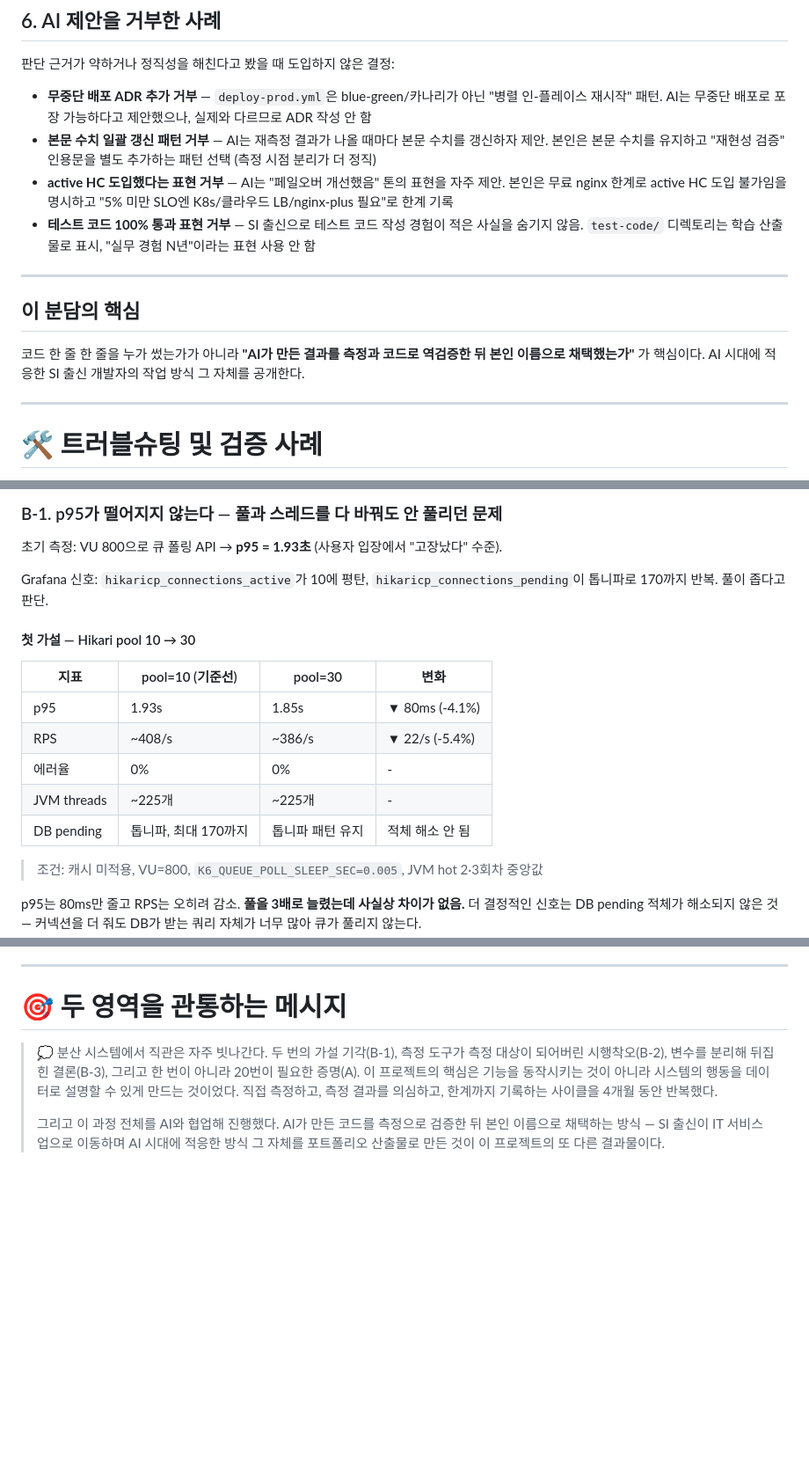
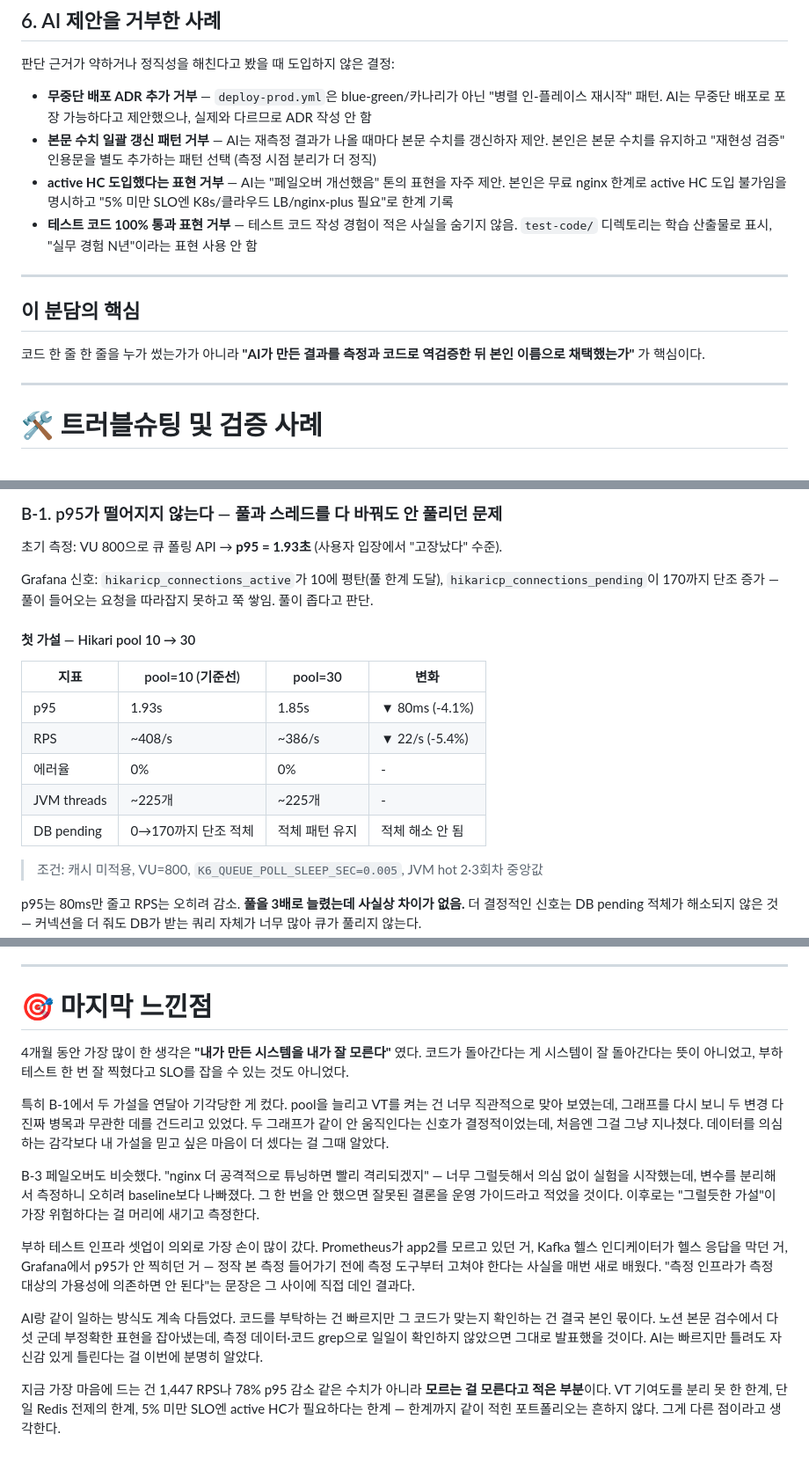
Before and after one commit to kiy3035/Ticketing, a Markdown page: docs/ticketing-portfolio-notion.md, 3 parts joined by grey strips. Shown at 88% size. Drawn GitHub-style; blank space fills up the shorter version.

```diff
--- a/docs/ticketing-portfolio-notion.md
+++ b/docs/ticketing-portfolio-notion.md
@@ -89,13 +89,13 @@ AI가 만든 문서를 그대로 신뢰하지 않고 코드·스크립트와 대
 - **무중단 배포 ADR 추가 거부** — `deploy-prod.yml`은 blue-green/카나리가 아닌 "병렬 인-플레이스 재시작" 패턴. AI는 무중단 배포로 포장 가능하다고 제안했으나, 실제와 다르므로 ADR 작성 안 함
 - **본문 수치 일괄 갱신 패턴 거부** — AI는 재측정 결과가 나올 때마다 본문 수치를 갱신하자 제안. 본인은 본문 수치를 유지하고 "재현성 검증" 인용문을 별도 추가하는 패턴 선택 (측정 시점 분리가 더 정직)
 - **active HC 도입했다는 표현 거부** — AI는 "페일오버 개선했음" 톤의 표현을 자주 제안. 본인은 무료 nginx 한계로 active HC 도입 불가임을 명시하고 "5% 미만 SLO엔 K8s/클라우드 LB/nginx-plus 필요"로 한계 기록
-- **테스트 코드 100% 통과 표현 거부** — SI 출신으로 테스트 코드 작성 경험이 적은 사실을 숨기지 않음. `test-code/` 디렉토리는 학습 산출물로 표시, "실무 경험 N년"이라는 표현 사용 안 함
+- **테스트 코드 100% 통과 표현 거부** — 테스트 코드 작성 경험이 적은 사실을 숨기지 않음. `test-code/` 디렉토리는 학습 산출물로 표시, "실무 경험 N년"이라는 표현 사용 안 함
 
 ---
 
 ## 이 분담의 핵심
 
-코드 한 줄 한 줄을 누가 썼는가가 아니라 **"AI가 만든 결과를 측정과 코드로 역검증한 뒤 본인 이름으로 채택했는가"** 가 핵심이다. AI 시대에 적응한 SI 출신 개발자의 작업 방식 그 자체를 공개한다.
+코드 한 줄 한 줄을 누가 썼는가가 아니라 **"AI가 만든 결과를 측정과 코드로 역검증한 뒤 본인 이름으로 채택했는가"** 가 핵심이다.
 
 ---
 
@@ -264,7 +264,7 @@ this.holdConflictCounter = Counter.builder("ticketing_hold_conflict_total")
 
 초기 측정: VU 800으로 큐 폴링 API → **p95 = 1.93초** (사용자 입장에서 "고장났다" 수준).
 
-Grafana 신호: `hikaricp_connections_active`가 10에 평탄, `hikaricp_connections_pending`이 톱니파로 170까지 반복. 풀이 좁다고 판단.
+Grafana 신호: `hikaricp_connections_active`가 10에 평탄(풀 한계 도달), `hikaricp_connections_pending`이 170까지 단조 증가 — 풀이 들어오는 요청을 따라잡지 못하고 쭉 쌓임. 풀이 좁다고 판단.
 
 #### 첫 가설 — Hikari pool 10 → 30
 
@@ -274,7 +274,7 @@ Grafana 신호: `hikaricp_connections_active`가 10에 평탄, `hikaricp_connect
 | RPS | ~408/s | ~386/s | ▼ 22/s (-5.4%) |
 | 에러율 | 0% | 0% | - |
 | JVM threads | ~225개 | ~225개 | - |
-| DB pending | 톱니파, 최대 170까지 | 톱니파 패턴 유지 | 적체 해소 안 됨 |
+| DB pending | 0→170까지 단조 적체 | 적체 패턴 유지 | 적체 해소 안 됨 |
 
 > 조건: 캐시 미적용, VU=800, `K6_QUEUE_POLL_SLEEP_SEC=0.005`, JVM hot 2·3회차 중앙값
 
@@ -520,8 +520,16 @@ C가 baseline보다 좋아진(-47%) 결과만 봤다면 둘 다 효과적이었
 
 ---
 
-# 🎯 두 영역을 관통하는 메시지
+# 🎯 마지막 느낀점
 
-> 💭 분산 시스템에서 직관은 자주 빗나간다. 두 번의 가설 기각(B-1), 측정 도구가 측정 대상이 되어버린 시행착오(B-2), 변수를 분리해 뒤집힌 결론(B-3), 그리고 한 번이 아니라 20번이 필요한 증명(A). 이 프로젝트의 핵심은 기능을 동작시키는 것이 아니라 시스템의 행동을 데이터로 설명할 수 있게 만드는 것이었다. 직접 측정하고, 측정 결과를 의심하고, 한계까지 기록하는 사이클을 4개월 동안 반복했다.
->
-> 그리고 이 과정 전체를 AI와 협업해 진행했다. AI가 만든 코드를 측정으로 검증한 뒤 본인 이름으로 채택하는 방식 — SI 출신이 IT 서비스업으로 이동하며 AI 시대에 적응한 방식 그 자체를 포트폴리오 산출물로 만든 것이 이 프로젝트의 또 다른 결과물이다.
+4개월 동안 가장 많이 한 생각은 **"내가 만든 시스템을 내가 잘 모른다"** 였다. 코드가 돌아간다는 게 시스템이 잘 돌아간다는 뜻이 아니었고, 부하 테스트 한 번 잘 찍혔다고 SLO를 잡을 수 있는 것도 아니었다.
+
+특히 B-1에서 두 가설을 연달아 기각당한 게 컸다. pool을 늘리고 VT를 켜는 건 너무 직관적으로 맞아 보였는데, 그래프를 다시 보니 두 변경 다 진짜 병목과 무관한 데를 건드리고 있었다. 두 그래프가 같이 안 움직인다는 신호가 결정적이었는데, 처음엔 그걸 그냥 지나쳤다. 데이터를 의심하는 감각보다 내 가설을 믿고 싶은 마음이 더 셌다는 걸 그때 알았다.
+
+B-3 페일오버도 비슷했다. "nginx 더 공격적으로 튜닝하면 빨리 격리되겠지" — 너무 그럴듯해서 의심 없이 실험을 시작했는데, 변수를 분리해서 측정하니 오히려 baseline보다 나빠졌다. 그 한 번을 안 했으면 잘못된 결론을 운영 가이드라고 적었을 것이다. 이후로는 "그럴듯한 가설"이 가장 위험하다는 걸 머리에 새기고 측정한다.
+
+부하 테스트 인프라 셋업이 의외로 가장 손이 많이 갔다. Prometheus가 app2를 모르고 있던 거, Kafka 헬스 인디케이터가 헬스 응답을 막던 거, Grafana에서 p95가 안 찍히던 거 — 정작 본 측정 들어가기 전에 측정 도구부터 고쳐야 한다는 사실을 매번 새로 배웠다. "측정 인프라가 측정 대상의 가용성에 의존하면 안 된다"는 문장은 그 사이에 직접 데인 결과다.
+
+AI랑 같이 일하는 방식도 계속 다듬었다. 코드를 부탁하는 건 빠르지만 그 코드가 맞는지 확인하는 건 결국 본인 몫이다. 노션 본문 검수에서 다섯 군데 부정확한 표현을 잡아냈는데, 측정 데이터·코드 grep으로 일일이 확인하지 않았으면 그대로 발표했을 것이다. AI는 빠르지만 틀려도 자신감 있게 틀린다는 걸 이번에 분명히 알았다.
+
+지금 가장 마음에 드는 건 1,447 RPS나 78% p95 감소 같은 수치가 아니라 **모르는 걸 모른다고 적은 부분**이다. VT 기여도를 분리 못 한 한계, 단일 Redis 전제의 한계, 5% 미만 SLO엔 active HC가 필요하다는 한계 — 한계까지 같이 적힌 포트폴리오는 흔하지 않다. 그게 다른 점이라고 생각한다.
```
Also changed, not shown: other parts of docs/ticketing-portfolio-notion.md (+2 -2 lines).
